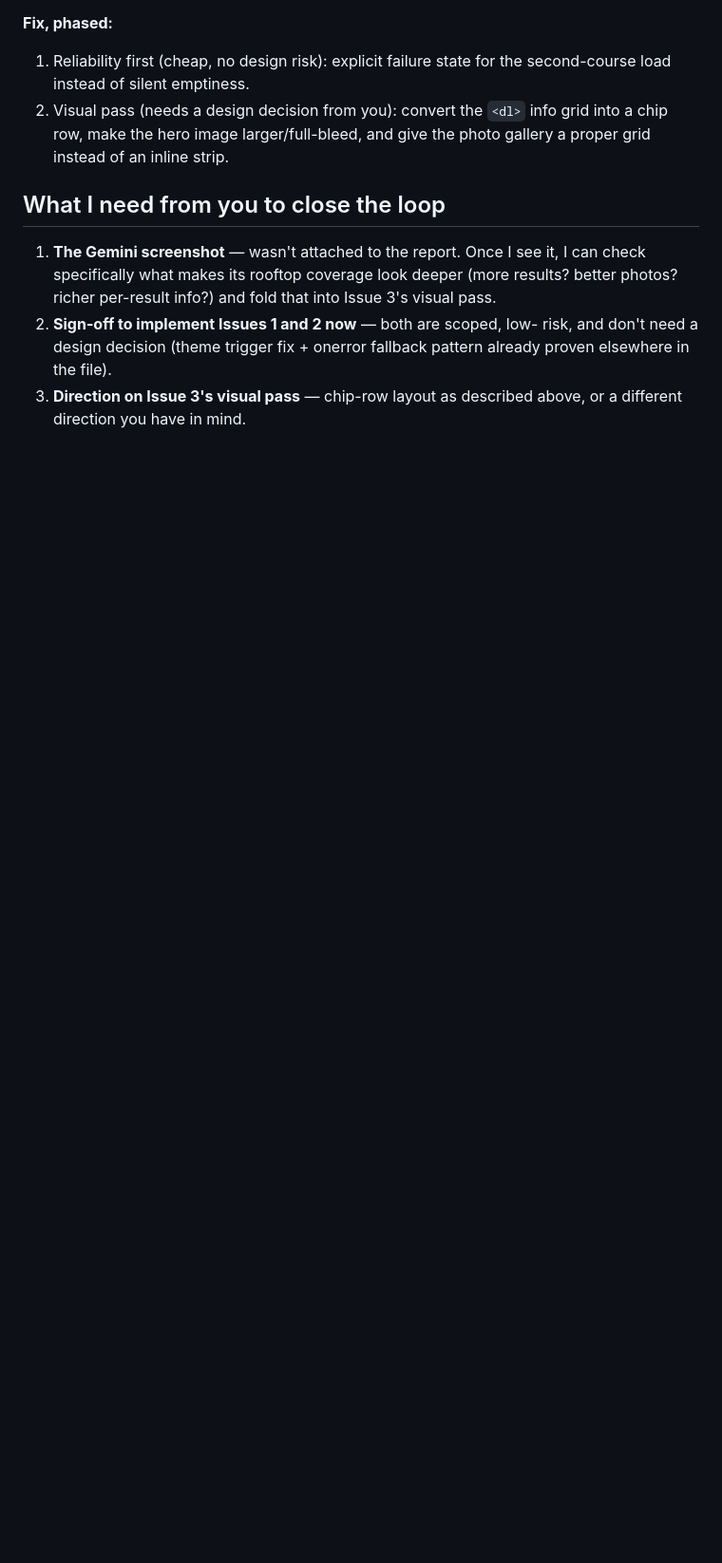
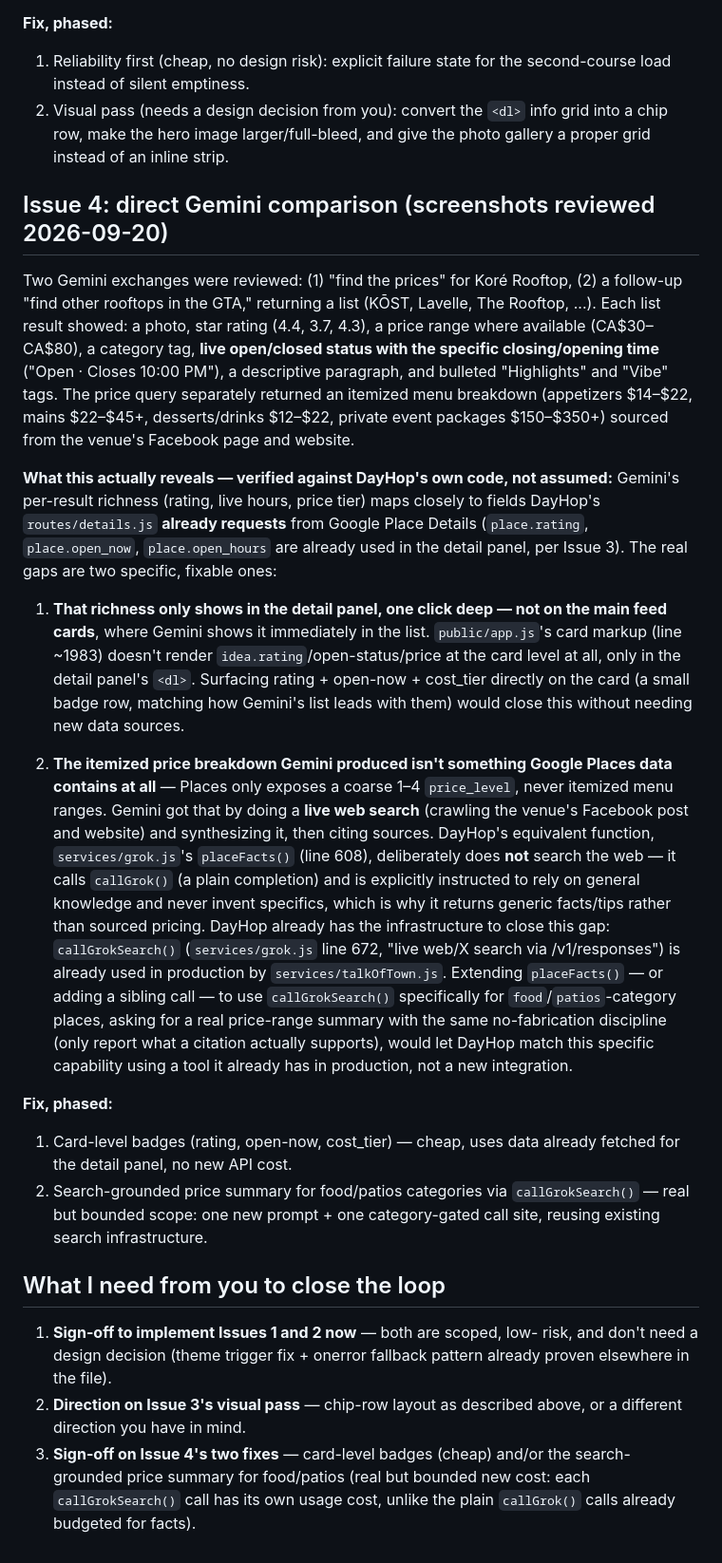
Before and after one commit to mugendiz/dayhop-v2, a Markdown page: docs/discovery-quality-plan.md, the part around one of its changes. Shown at 95% size. Rendered like a GitHub page; blank space fills up the shorter version.

Commit message:
docs: add direct Gemini comparison to the discovery quality plan
Reviewed the Gemini screenshots the founder shared. Confirmed the
richness gap is real but narrower than it first looked: Gemini's
per-result rating/open-status/price fields map to data DayHop's own
routes/details.js already requests from Google Place Details - it just
never surfaces on the main feed card, only one click deep in the detail
panel. Cheap fix, no new data source needed.

The itemized menu price breakdown Gemini produced (appetizers $14-$22,
mains $22-$45+, etc.) is different: Google Places has no such field at
all. Gemini got it via live web search over the venue's Facebook page
and website. Confirmed DayHop already has the matching capability in
production - services/grok.js's callGrokSearch() (used by
services/talkOfTown.js) - but services/grok.js's placeFacts() uses the
plain, non-searching callGrok() instead, which is why it returns
generic facts rather than sourced pricing. Proposes extending
placeFacts (or a sibling call) to use callGrokSearch() for food/patios
categories specifically.

Still planning only - no code changed.

Co-Authored-By: Claude Sonnet 5 <noreply@anthropic.com>
Claude-Session: https://claude.ai/code/session_011yRpVR9MEyek91j9bJed4s

```diff
--- a/docs/discovery-quality-plan.md
+++ b/docs/discovery-quality-plan.md
@@ -122,14 +122,70 @@ likely presentation and reliability, not missing data fields:
    info grid into a chip row, make the hero image larger/full-bleed,
    and give the photo gallery a proper grid instead of an inline strip.
 
+## Issue 4: direct Gemini comparison (screenshots reviewed 2026-09-20)
+
+Two Gemini exchanges were reviewed: (1) "find the prices" for Koré
+Rooftop, (2) a follow-up "find other rooftops in the GTA," returning a
+list (KŌST, Lavelle, The Rooftop, ...). Each list result showed: a
+photo, star rating (4.4, 3.7, 4.3), a price range where available
+(CA$30–CA$80), a category tag, **live open/closed status with the
+specific closing/opening time** ("Open · Closes 10:00 PM"), a
+descriptive paragraph, and bulleted "Highlights" and "Vibe" tags. The
+price query separately returned an itemized menu breakdown (appetizers
+$14–$22, mains $22–$45+, desserts/drinks $12–$22, private event
+packages $150–$350+) sourced from the venue's Facebook page and
+website.
+
+**What this actually reveals — verified against DayHop's own code, not
+assumed:** Gemini's per-result richness (rating, live hours, price tier)
+maps closely to fields DayHop's `routes/details.js` **already
+requests** from Google Place Details (`place.rating`, `place.open_now`,
+`place.open_hours` are already used in the detail panel, per Issue 3).
+The real gaps are two specific, fixable ones:
+
+1. **That richness only shows in the detail panel, one click deep — not
+   on the main feed cards**, where Gemini shows it immediately in the
+   list. `public/app.js`'s card markup (line ~1983) doesn't render
+   `idea.rating`/open-status/price at the card level at all, only in
+   the detail panel's `<dl>`. Surfacing rating + open-now + cost_tier
+   directly on the card (a small badge row, matching how Gemini's list
+   leads with them) would close this without needing new data sources.
+
+2. **The itemized price breakdown Gemini produced isn't something
+   Google Places data contains at all** — Places only exposes a coarse
+   1–4 `price_level`, never itemized menu ranges. Gemini got that by
+   doing a **live web search** (crawling the venue's Facebook post and
+   website) and synthesizing it, then citing sources. DayHop's
+   equivalent function, `services/grok.js`'s `placeFacts()` (line 608),
+   deliberately does **not** search the web — it calls `callGrok()` (a
+   plain completion) and is explicitly instructed to rely on general
+   knowledge and never invent specifics, which is why it returns generic
+   facts/tips rather than sourced pricing. DayHop already has the
+   infrastructure to close this gap: `callGrokSearch()` (`services/grok.js`
+   line 672, "live web/X search via /v1/responses") is already used in
+   production by `services/talkOfTown.js`. Extending `placeFacts()` — or
+   adding a sibling call — to use `callGrokSearch()` specifically for
+   `food`/`patios`-category places, asking for a real price-range
+   summary with the same no-fabrication discipline (only report what a
+   citation actually supports), would let DayHop match this specific
+   capability using a tool it already has in production, not a new
+   integration.
+
+**Fix, phased:**
+1. Card-level badges (rating, open-now, cost_tier) — cheap, uses data
+   already fetched for the detail panel, no new API cost.
+2. Search-grounded price summary for food/patios categories via
+   `callGrokSearch()` — real but bounded scope: one new prompt + one
+   category-gated call site, reusing existing search infrastructure.
+
 ## What I need from you to close the loop
 
-1. **The Gemini screenshot** — wasn't attached to the report. Once I see
-   it, I can check specifically what makes its rooftop coverage look
-   deeper (more results? better photos? richer per-result info?) and
-   fold that into Issue 3's visual pass.
-2. **Sign-off to implement Issues 1 and 2 now** — both are scoped, low-
+1. **Sign-off to implement Issues 1 and 2 now** — both are scoped, low-
    risk, and don't need a design decision (theme trigger fix + onerror
    fallback pattern already proven elsewhere in the file).
-3. **Direction on Issue 3's visual pass** — chip-row layout as described
+2. **Direction on Issue 3's visual pass** — chip-row layout as described
    above, or a different direction you have in mind.
+3. **Sign-off on Issue 4's two fixes** — card-level badges (cheap) and/or
+   the search-grounded price summary for food/patios (real but bounded
+   new cost: each `callGrokSearch()` call has its own usage cost, unlike
+   the plain `callGrok()` calls already budgeted for facts).
```
Also changed, not shown: other parts of docs/discovery-quality-plan.md (+3 -3 lines).
